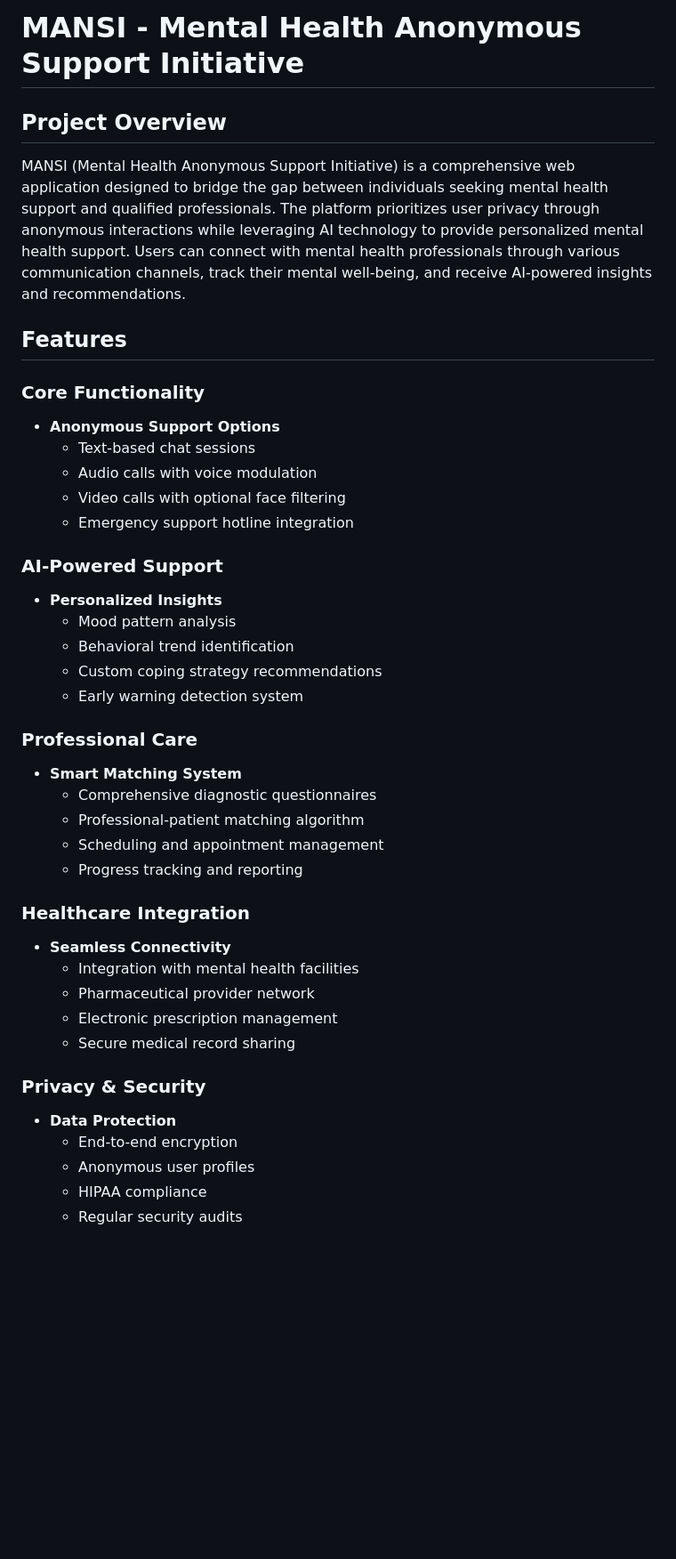
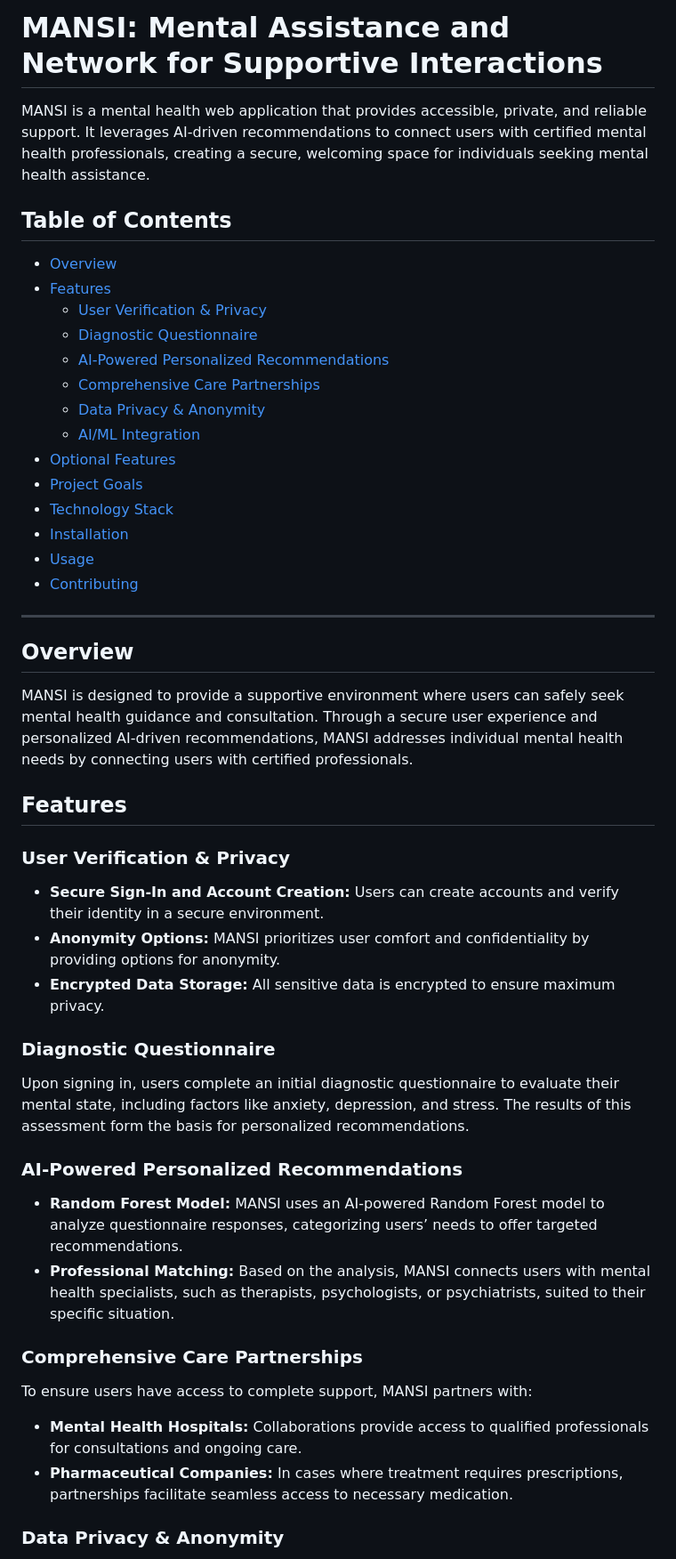
Before and after one commit to Sneha73685/MANSI, a Markdown page: README.md, the part around the change printed below. Shown: that part at 89% size. GitHub-like rendering; blank space fills up the shorter version.

```diff
--- a/README.md
+++ b/README.md
@@ -1,42 +1,53 @@
-# MANSI - Mental Health Anonymous Support Initiative
+# MANSI: Mental Assistance and Network for Supportive Interactions
 
-## Project Overview
+MANSI is a mental health web application that provides accessible, private, and reliable support. It leverages AI-driven recommendations to connect users with certified mental health professionals, creating a secure, welcoming space for individuals seeking mental health assistance.
 
-MANSI (Mental Health Anonymous Support Initiative) is a comprehensive web application designed to bridge the gap between individuals seeking mental health support and qualified professionals. The platform prioritizes user privacy through anonymous interactions while leveraging AI technology to provide personalized mental health support. Users can connect with mental health professionals through various communication channels, track their mental well-being, and receive AI-powered insights and recommendations.
+## Table of Contents
+
+- [Overview](#overview)
+- [Features](#features)
+  - [User Verification & Privacy](#user-verification--privacy)
+  - [Diagnostic Questionnaire](#diagnostic-questionnaire)
+  - [AI-Powered Personalized Recommendations](#ai-powered-personalized-recommendations)
+  - [Comprehensive Care Partnerships](#comprehensive-care-partnerships)
+  - [Data Privacy & Anonymity](#data-privacy--anonymity)
+  - [AI/ML Integration](#aiml-integration)
+- [Optional Features](#optional-features)
+- [Project Goals](#project-goals)
+- [Technology Stack](#technology-stack)
+- [Installation](#installation)
+- [Usage](#usage)
+- [Contributing](#contributing)
+
+---
+
+## Overview
+
+MANSI is designed to provide a supportive environment where users can safely seek mental health guidance and consultation. Through a secure user experience and personalized AI-driven recommendations, MANSI addresses individual mental health needs by connecting users with certified professionals.
 
 ## Features
 
-### Core Functionality
-* **Anonymous Support Options**
-  * Text-based chat sessions
-  * Audio calls with voice modulation
-  * Video calls with optional face filtering
-  * Emergency support hotline integration
+### User Verification & Privacy
 
-### AI-Powered Support
-* **Personalized Insights**
-  * Mood pattern analysis
-  * Behavioral trend identification
-  * Custom coping strategy recommendations
-  * Early warning detection system
+- **Secure Sign-In and Account Creation:** Users can create accounts and verify their identity in a secure environment.
+- **Anonymity Options:** MANSI prioritizes user comfort and confidentiality by providing options for anonymity.
+- **Encrypted Data Storage:** All sensitive data is encrypted to ensure maximum privacy.
 
-### Professional Care
-* **Smart Matching System**
-  * Comprehensive diagnostic questionnaires
-  * Professional-patient matching algorithm
-  * Scheduling and appointment management
-  * Progress tracking and reporting
+### Diagnostic Questionnaire
 
-### Healthcare Integration
-* **Seamless Connectivity**
-  * Integration with mental health facilities
-  * Pharmaceutical provider network
-  * Electronic prescription management
-  * Secure medical record sharing
+Upon signing in, users complete an initial diagnostic questionnaire to evaluate their mental state, including factors like anxiety, depression, and stress. The results of this assessment form the basis for personalized recommendations.
 
-### Privacy & Security
-* **Data Protection**
-  * End-to-end encryption
-  * Anonymous user profiles
-  * HIPAA compliance
-  * Regular security audits
+### AI-Powered Personalized Recommendations
+
+- **Random Forest Model:** MANSI uses an AI-powered Random Forest model to analyze questionnaire responses, categorizing users’ needs to offer targeted recommendations.
+- **Professional Matching:** Based on the analysis, MANSI connects users with mental health specialists, such as therapists, psychologists, or psychiatrists, suited to their specific situation.
+
+### Comprehensive Care Partnerships
+
+To ensure users have access to complete support, MANSI partners with:
+
+- **Mental Health Hospitals:** Collaborations provide access to qualified professionals for consultations and ongoing care.
+- **Pharmaceutical Companies:** In cases where treatment requires prescriptions, partnerships facilitate seamless access to necessary medication.
+
+### Data Privacy & Anonymity
+
```
Also changed, not shown: other parts of README.md (+45 -134 lines).
